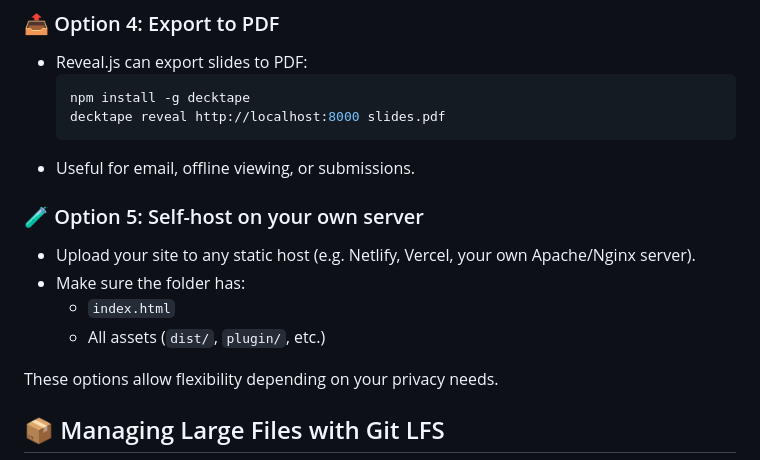
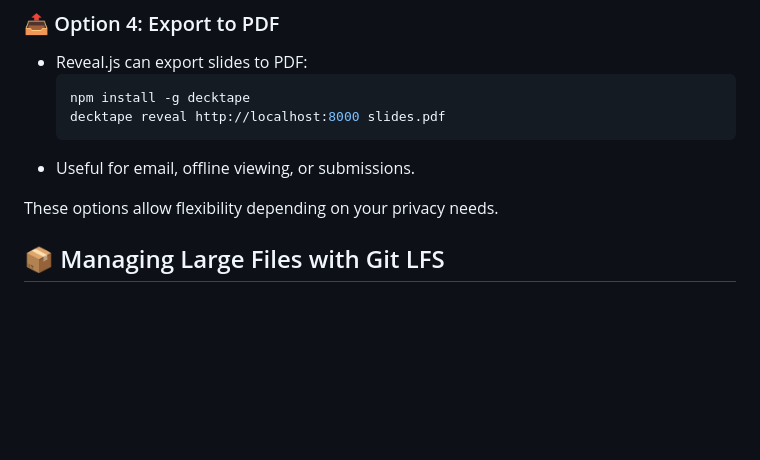
Before and after one commit to arampatzis/reveal-template, a Markdown page: Readme.md, the part around the change. GitHub-like rendering; blank space fills up the shorter version.

````diff
--- a/Readme.md
+++ b/Readme.md
@@ -181,12 +181,6 @@ This allows you and your students to share presentations with a link.
   ```
 - Useful for email, offline viewing, or submissions.
 
-### 🧪 Option 5: Self-host on your own server
-- Upload your site to any static host (e.g. Netlify, Vercel, your own Apache/Nginx server).
-- Make sure the folder has:
-  - `index.html`
-  - All assets (`dist/`, `plugin/`, etc.)
-
 These options allow flexibility depending on your privacy needs.
 
 
````
